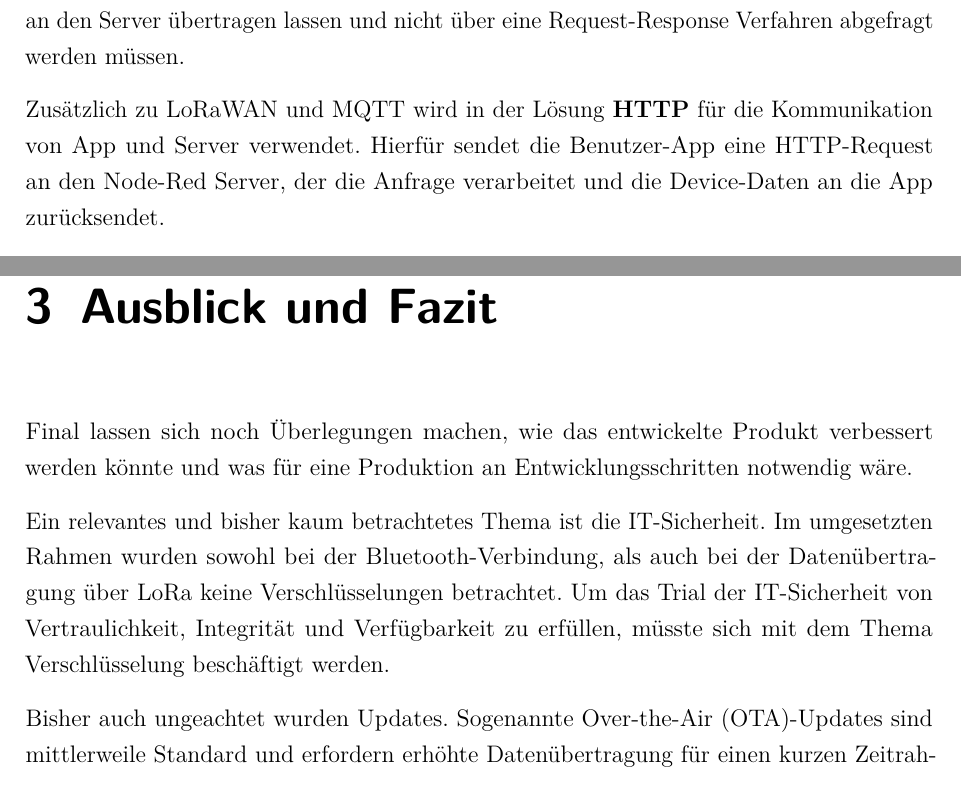
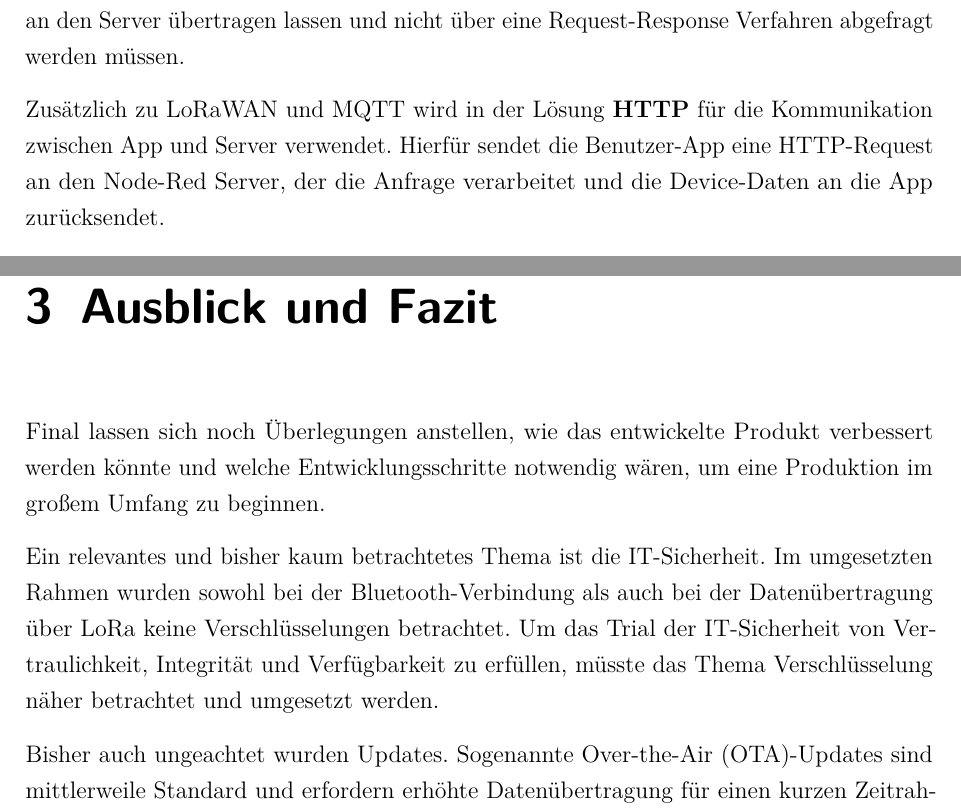
Before and after one commit to iot-smart-lock/docs, a LaTeX document (dokumentation.tex, which reads content/03kapitel.tex, content/iot-stack/network-layer.tex): two parts of pages 9 and 12 of 12, joined at a grey line, cut so that both start at the same text. Compiled offline with pdfLaTeX.

Commit message:
CHG: Correction Marcel

```diff
--- a/content/03kapitel.tex
+++ b/content/03kapitel.tex
@@ -1,9 +1,9 @@
 %!TEX root = ../dokumentation.tex
 
 \chapter{Ausblick und Fazit}
-Final lassen sich noch Überlegungen machen, wie das entwickelte Produkt verbessert werden könnte und was für eine Produktion an Entwicklungsschritten notwendig wäre.
+Final lassen sich noch Überlegungen anstellen, wie das entwickelte Produkt verbessert werden könnte und welche Entwicklungsschritte notwendig wären, um eine Produktion im großem Umfang zu beginnen.
 
-Ein relevantes und bisher kaum betrachtetes Thema ist die IT-Sicherheit. Im umgesetzten Rahmen wurden sowohl bei der Bluetooth-Verbindung, als auch bei der Datenübertragung über LoRa keine Verschlüsselungen betrachtet. Um das Trial der IT-Sicherheit von Vertraulichkeit, Integrität und Verfügbarkeit zu erfüllen, müsste sich mit dem Thema Verschlüsselung beschäftigt werden.
+Ein relevantes und bisher kaum betrachtetes Thema ist die IT-Sicherheit. Im umgesetzten Rahmen wurden sowohl bei der Bluetooth-Verbindung als auch bei der Datenübertragung über \ac{LoRa} keine Verschlüsselungen betrachtet. Um das Trial der IT-Sicherheit von Vertraulichkeit, Integrität und Verfügbarkeit zu erfüllen, müsste das Thema Verschlüsselung näher betrachtet und umgesetzt werden.
 
 Bisher auch ungeachtet wurden Updates. Sogenannte \ac{OTA}-Updates sind mittlerweile Standard und erfordern erhöhte Datenübertragung für einen kurzen Zeitrahmen. Um dies zu ermöglichen, müsste sowohl das Übertragungsprotokoll, als auch die Verfügbarkeit während den Updates betrachtet werden.
 
--- a/content/iot-stack/network-layer.tex
+++ b/content/iot-stack/network-layer.tex
@@ -7,7 +7,7 @@ Für die Übertragung der \ac{GPS}-Daten wird \textbf{\ac{LoRaWAN}} verwendet un
 
 Die vorgestellte Smart-Lock Lösung verwendet für die weitere Übertragung an das Service-Layer \textbf{\ac{MQTT}}. Das hat den Vorteil, dass sich Nachrichten, sobald sie empfangen werden, an den Server übertragen lassen und nicht über eine Request-Response Verfahren abgefragt werden müssen.
 
-Zusätzlich zu \ac{LoRaWAN} und \ac{MQTT} wird in der Lösung \textbf{\ac{HTTP}} für die Kommunikation von App und Server verwendet. Hierfür sendet die Benutzer-App eine \ac{HTTP}-Request an den Node-Red Server, der die Anfrage verarbeitet und die Device-Daten an die App zurücksendet.
+Zusätzlich zu \ac{LoRaWAN} und \ac{MQTT} wird in der Lösung \textbf{\ac{HTTP}} für die Kommunikation zwischen App und Server verwendet. Hierfür sendet die Benutzer-App eine \ac{HTTP}-Request an den Node-Red Server, der die Anfrage verarbeitet und die Device-Daten an die App zurücksendet.
 
 Zuletzt wird \textbf{\ac{BLE}} für das Öffnen und Schließen des Schlosses und somit für die direkte Kommunikation von App zu Device verwendet. \ac{BLE} hat zwei entscheidende Vorteile: geringer Energieverbrauch und geringe Reichweite. Ersteres ist notwendig, damit das Schloss möglichst lange Akkulaufzeiten hat und zweiteres, damit das Schloss nur aus unmittelbarer Nähe geöffnet oder geschlossen werden kann.
 
```
Also changed, not shown: content/iot-stack/application-layer.tex (+1 -1 lines), dokumentation.pdf, content/iot-stack/network-layer.tex (2 more changed lines).
